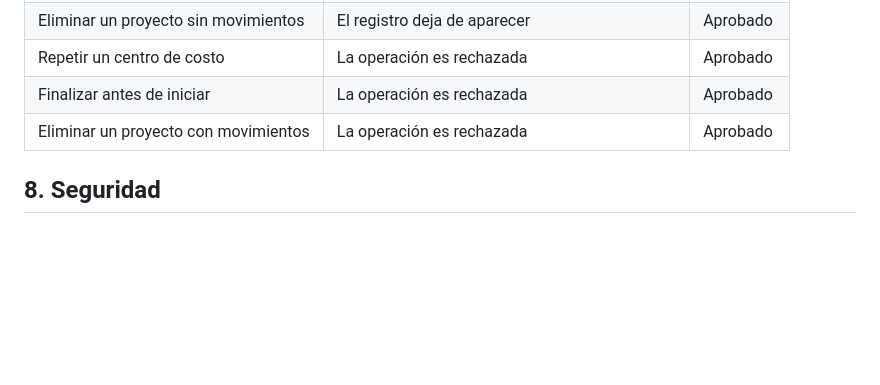
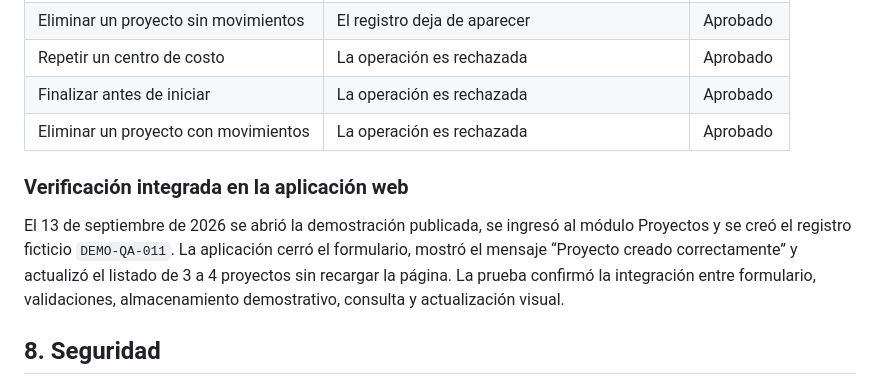
Before and after one commit to AndreSFlorez2000/soinsolar-documentacion, a Markdown page: docs/objetivo-3/actividad-11-crud-proyectos.md, the part around the change. GitHub-like rendering; blank space fills up the shorter version.

Commit message:
Agregar evidencia integrada: docs/objetivo-3/actividad-11-crud-proyectos.md

```diff
--- a/docs/objetivo-3/actividad-11-crud-proyectos.md
+++ b/docs/objetivo-3/actividad-11-crud-proyectos.md
@@ -90,6 +90,10 @@ Los valores contractuales, facturados, pagados y ejecutados no se escriben direc
 | Finalizar antes de iniciar | La operación es rechazada | Aprobado |
 | Eliminar un proyecto con movimientos | La operación es rechazada | Aprobado |
 
+### Verificación integrada en la aplicación web
+
+El 13 de septiembre de 2026 se abrió la demostración publicada, se ingresó al módulo Proyectos y se creó el registro ficticio `DEMO-QA-011`. La aplicación cerró el formulario, mostró el mensaje “Proyecto creado correctamente” y actualizó el listado de 3 a 4 proyectos sin recargar la página. La prueba confirmó la integración entre formulario, validaciones, almacenamiento demostrativo, consulta y actualización visual.
+
 ## 8. Seguridad
 
 - La demostración no utiliza información empresarial real.
```
